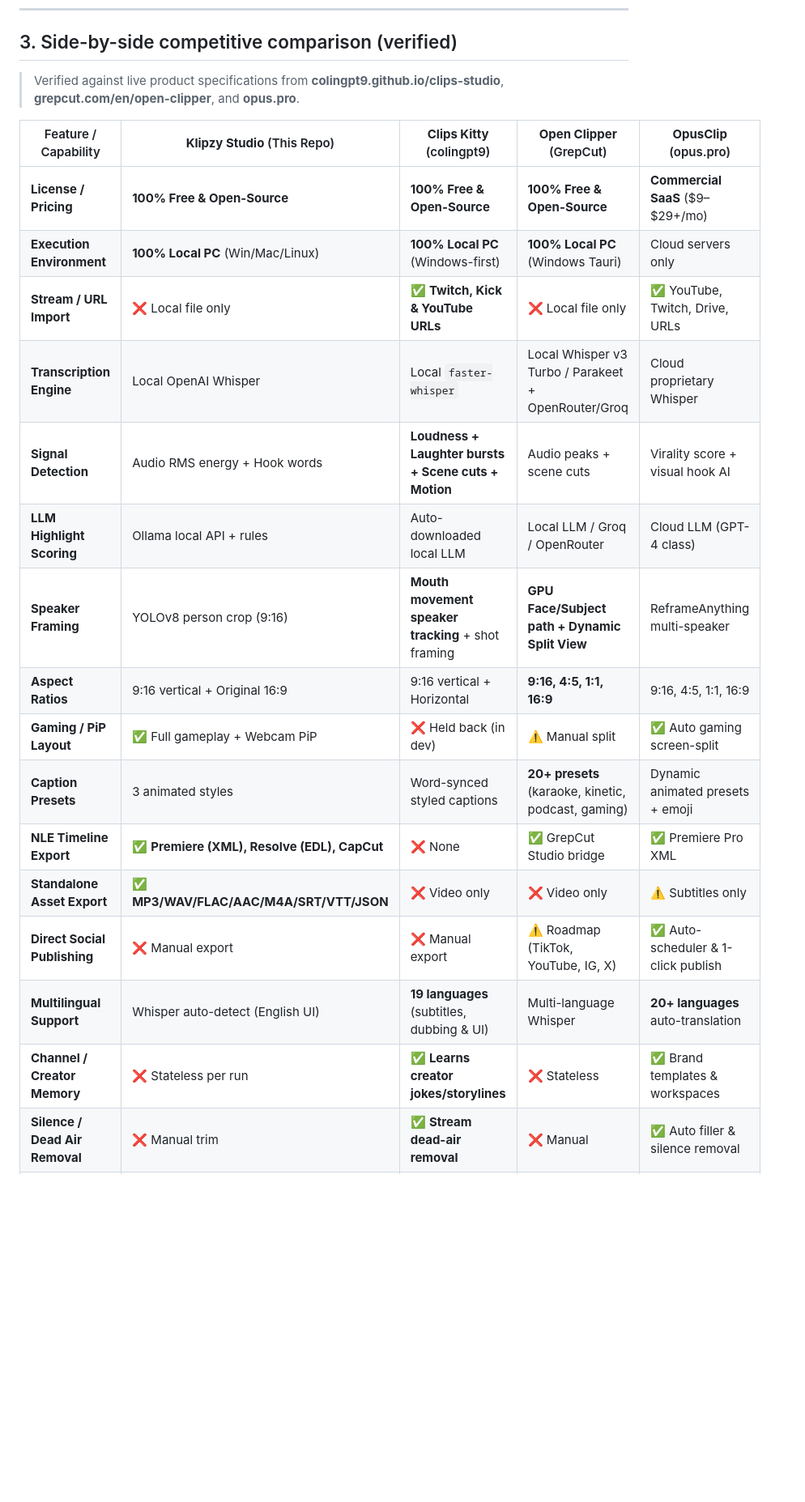
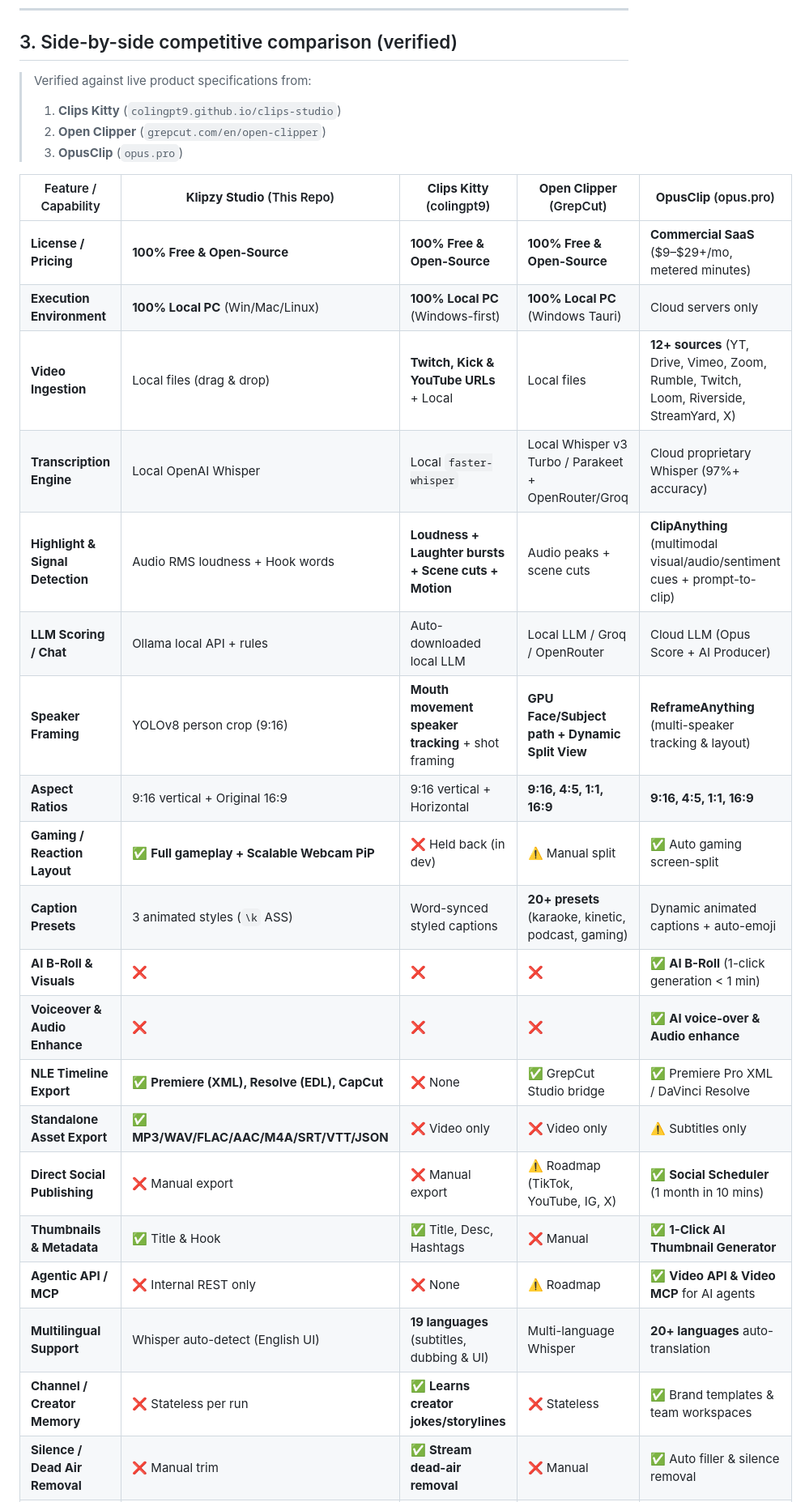
Before and after one commit to TechFreq/Klipzy-Studio, a Markdown page: AUDIT_COMPARISON.md, the part around one of its changes. Shown at 81% size. GitHub-like rendering; blank space fills up the shorter version.

```diff
--- a/AUDIT_COMPARISON.md
+++ b/AUDIT_COMPARISON.md
@@ -61,25 +61,32 @@
 
 ## 3. Side-by-side competitive comparison (verified)
 
-> Verified against live product specifications from **colingpt9.github.io/clips-studio**, **grepcut.com/en/open-clipper**, and **opus.pro**.
+> Verified against live product specifications from:
+> 1. **Clips Kitty** (`colingpt9.github.io/clips-studio`)
+> 2. **Open Clipper** (`grepcut.com/en/open-clipper`)
+> 3. **OpusClip** (`opus.pro`)
 
 | Feature / Capability | **Klipzy Studio** (This Repo) | **Clips Kitty** (colingpt9) | **Open Clipper** (GrepCut) | **OpusClip** (opus.pro) |
 |---|---|---|---|---|
-| **License / Pricing** | **100% Free & Open-Source** | **100% Free & Open-Source** | **100% Free & Open-Source** | **Commercial SaaS** ($9–$29+/mo) |
+| **License / Pricing** | **100% Free & Open-Source** | **100% Free & Open-Source** | **100% Free & Open-Source** | **Commercial SaaS** ($9–$29+/mo, metered minutes) |
 | **Execution Environment** | **100% Local PC** (Win/Mac/Linux) | **100% Local PC** (Windows-first) | **100% Local PC** (Windows Tauri) | Cloud servers only |
-| **Stream / URL Import** | ❌ Local file only | ✅ **Twitch, Kick & YouTube URLs** | ❌ Local file only | ✅ YouTube, Twitch, Drive, URLs |
-| **Transcription Engine** | Local OpenAI Whisper | Local `faster-whisper` | Local Whisper v3 Turbo / Parakeet + OpenRouter/Groq | Cloud proprietary Whisper |
-| **Signal Detection** | Audio RMS energy + Hook words | **Loudness + Laughter bursts + Scene cuts + Motion** | Audio peaks + scene cuts | Virality score + visual hook AI |
-| **LLM Highlight Scoring** | Ollama local API + rules | Auto-downloaded local LLM | Local LLM / Groq / OpenRouter | Cloud LLM (GPT-4 class) |
-| **Speaker Framing** | YOLOv8 person crop (9:16) | **Mouth movement speaker tracking** + shot framing | **GPU Face/Subject path + Dynamic Split View** | ReframeAnything multi-speaker |
-| **Aspect Ratios** | 9:16 vertical + Original 16:9 | 9:16 vertical + Horizontal | **9:16, 4:5, 1:1, 16:9** | 9:16, 4:5, 1:1, 16:9 |
-| **Gaming / PiP Layout** | ✅ Full gameplay + Webcam PiP | ❌ Held back (in dev) | ⚠️ Manual split | ✅ Auto gaming screen-split |
-| **Caption Presets** | 3 animated styles | Word-synced styled captions | **20+ presets** (karaoke, kinetic, podcast, gaming) | Dynamic animated presets + emoji |
-| **NLE Timeline Export** | ✅ **Premiere (XML), Resolve (EDL), CapCut** | ❌ None | ✅ GrepCut Studio bridge | ✅ Premiere Pro XML |
+| **Video Ingestion** | Local files (drag & drop) | **Twitch, Kick & YouTube URLs** + Local | Local files | **12+ sources** (YT, Drive, Vimeo, Zoom, Rumble, Twitch, Loom, Riverside, StreamYard, X) |
+| **Transcription Engine** | Local OpenAI Whisper | Local `faster-whisper` | Local Whisper v3 Turbo / Parakeet + OpenRouter/Groq | Cloud proprietary Whisper (97%+ accuracy) |
+| **Highlight & Signal Detection** | Audio RMS loudness + Hook words | **Loudness + Laughter bursts + Scene cuts + Motion** | Audio peaks + scene cuts | **ClipAnything** (multimodal visual/audio/sentiment cues + prompt-to-clip) |
+| **LLM Scoring / Chat** | Ollama local API + rules | Auto-downloaded local LLM | Local LLM / Groq / OpenRouter | Cloud LLM (Opus Score + AI Producer) |
+| **Speaker Framing** | YOLOv8 person crop (9:16) | **Mouth movement speaker tracking** + shot framing | **GPU Face/Subject path + Dynamic Split View** | **ReframeAnything** (multi-speaker tracking & layout) |
+| **Aspect Ratios** | 9:16 vertical + Original 16:9 | 9:16 vertical + Horizontal | **9:16, 4:5, 1:1, 16:9** | **9:16, 4:5, 1:1, 16:9** |
+| **Gaming / Reaction Layout** | ✅ **Full gameplay + Scalable Webcam PiP** | ❌ Held back (in dev) | ⚠️ Manual split | ✅ Auto gaming screen-split |
+| **Caption Presets** | 3 animated styles (`\k` ASS) | Word-synced styled captions | **20+ presets** (karaoke, kinetic, podcast, gaming) | Dynamic animated captions + auto-emoji |
+| **AI B-Roll & Visuals** | ❌ | ❌ | ❌ | ✅ **AI B-Roll** (1-click generation < 1 min) |
+| **Voiceover & Audio Enhance**| ❌ | ❌ | ❌ | ✅ **AI voice-over & Audio enhance** |
+| **NLE Timeline Export** | ✅ **Premiere (XML), Resolve (EDL), CapCut** | ❌ None | ✅ GrepCut Studio bridge | ✅ Premiere Pro XML / DaVinci Resolve |
 | **Standalone Asset Export** | ✅ **MP3/WAV/FLAC/AAC/M4A/SRT/VTT/JSON** | ❌ Video only | ❌ Video only | ⚠️ Subtitles only |
-| **Direct Social Publishing** | ❌ Manual export | ❌ Manual export | ⚠️ Roadmap (TikTok, YouTube, IG, X) | ✅ Auto-scheduler & 1-click publish |
+| **Direct Social Publishing** | ❌ Manual export | ❌ Manual export | ⚠️ Roadmap (TikTok, YouTube, IG, X) | ✅ **Social Scheduler** (1 month in 10 mins) |
+| **Thumbnails & Metadata** | ✅ Title & Hook | ✅ Title, Desc, Hashtags | ❌ Manual | ✅ **1-Click AI Thumbnail Generator** |
+| **Agentic API / MCP** | ❌ Internal REST only | ❌ None | ⚠️ Roadmap | ✅ **Video API & Video MCP** for AI agents |
 | **Multilingual Support** | Whisper auto-detect (English UI) | **19 languages** (subtitles, dubbing & UI) | Multi-language Whisper | **20+ languages** auto-translation |
-| **Channel / Creator Memory** | ❌ Stateless per run | ✅ **Learns creator jokes/storylines** | ❌ Stateless | ✅ Brand templates & workspaces |
+| **Channel / Creator Memory** | ❌ Stateless per run | ✅ **Learns creator jokes/storylines** | ❌ Stateless | ✅ Brand templates & team workspaces |
 | **Silence / Dead Air Removal**| ❌ Manual trim | ✅ **Stream dead-air removal** | ❌ Manual | ✅ Auto filler & silence removal |
 | **Word Muting / Bleeping** | ❌ | ✅ **Mute/cut specific words** | ❌ | ✅ Word-level editing & bleeping |
 
```
Also changed, not shown: other parts of AUDIT_COMPARISON.md (+18 -16 lines).
